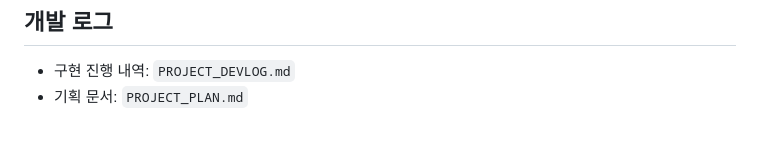
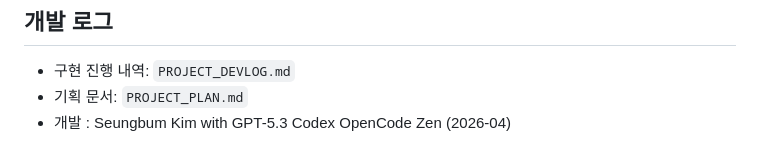
Before and after one commit to PROTOROOM/WebArdu, a Markdown page: README.md, the part around the change. Rendered like a GitHub page.

```diff
--- a/README.md
+++ b/README.md
@@ -219,3 +219,4 @@ int interval = {{INTERVAL}};
 
 - 구현 진행 내역: `PROJECT_DEVLOG.md`
 - 기획 문서: `PROJECT_PLAN.md`
+- 개발 : Seungbum Kim with GPT-5.3 Codex OpenCode Zen (2026-04)
```
